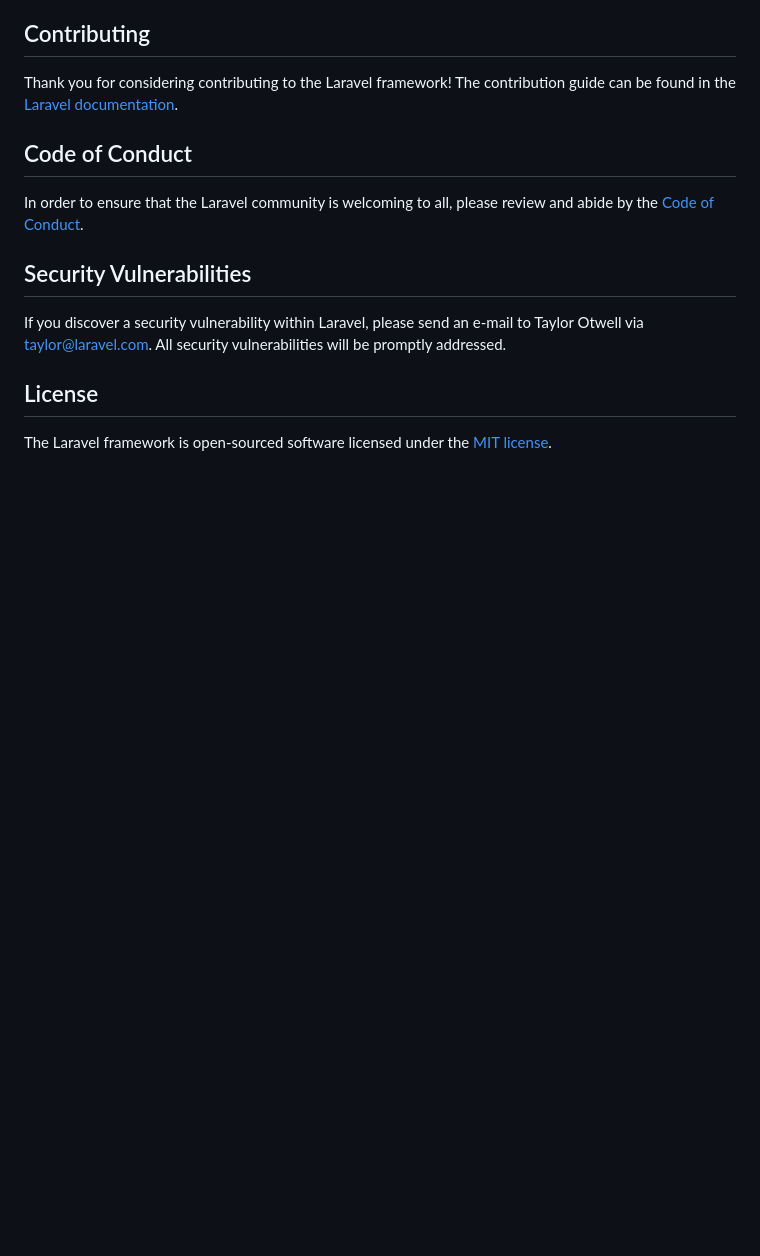
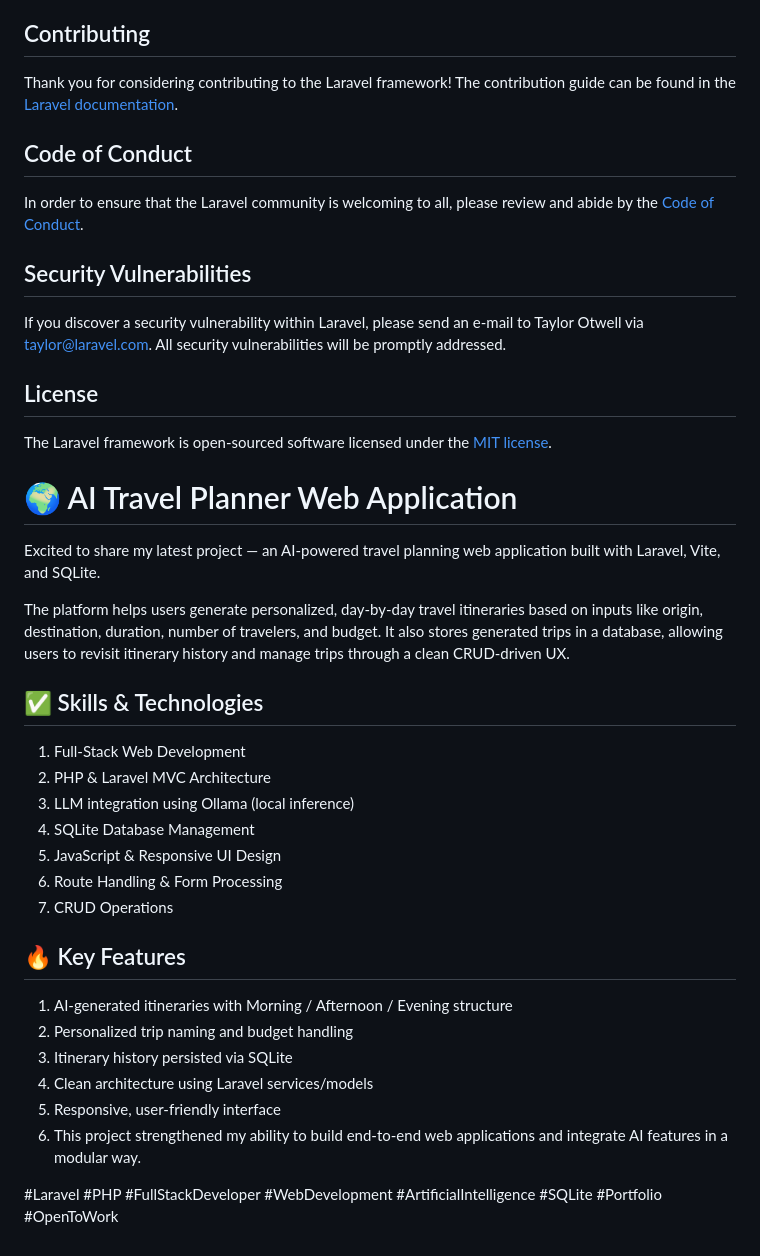
Before and after one commit to 71900-bot/AI-Travel-Planner, a Markdown page: README.md, the part around the change. Drawn GitHub-style; blank space fills up the shorter version.

```diff
--- a/README.md
+++ b/README.md
@@ -57,3 +57,27 @@ If you discover a security vulnerability within Laravel, please send an e-mail t
 ## License
 
 The Laravel framework is open-sourced software licensed under the [MIT license](https://opensource.org/licenses/MIT).
+
+# 🌍 AI Travel Planner Web Application
+Excited to share my latest project — an AI-powered travel planning web application built with Laravel, Vite, and SQLite.
+
+The platform helps users generate personalized, day-by-day travel itineraries based on inputs like origin, destination, duration, number of travelers, and budget. It also stores generated trips in a database, allowing users to revisit itinerary history and manage trips through a clean CRUD-driven UX.
+
+## ✅ Skills & Technologies
+1. Full-Stack Web Development
+2. PHP & Laravel MVC Architecture
+3. LLM integration using Ollama (local inference)
+4. SQLite Database Management
+5. JavaScript & Responsive UI Design
+6. Route Handling & Form Processing
+7. CRUD Operations
+
+## 🔥 Key Features
+1. AI-generated itineraries with Morning / Afternoon / Evening structure
+2. Personalized trip naming and budget handling
+3. Itinerary history persisted via SQLite
+4. Clean architecture using Laravel services/models
+5. Responsive, user-friendly interface
+6. This project strengthened my ability to build end-to-end web applications and integrate AI features in a modular way.
+
+#Laravel #PHP #FullStackDeveloper #WebDevelopment #ArtificialIntelligence #SQLite #Portfolio #OpenToWork
```
